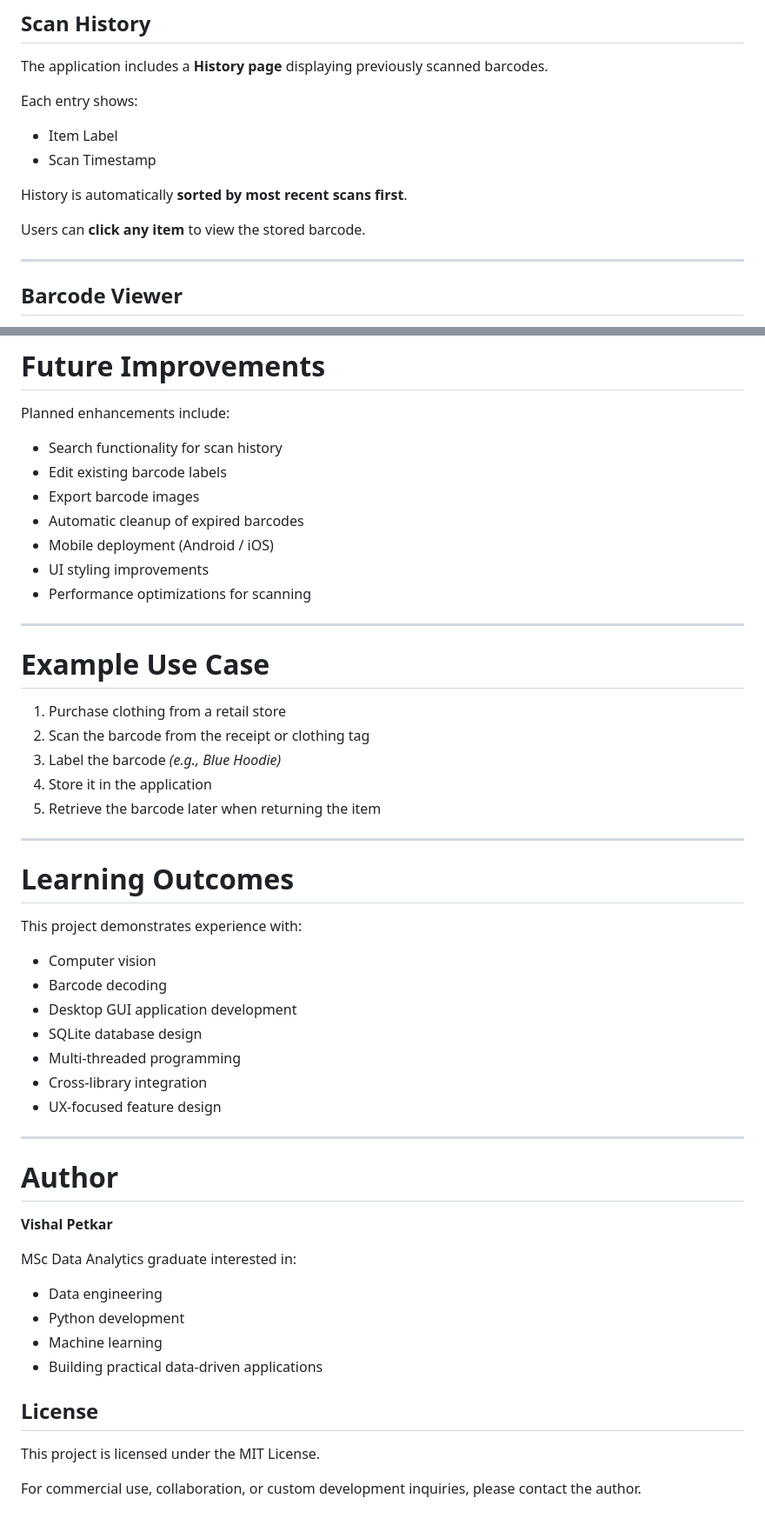
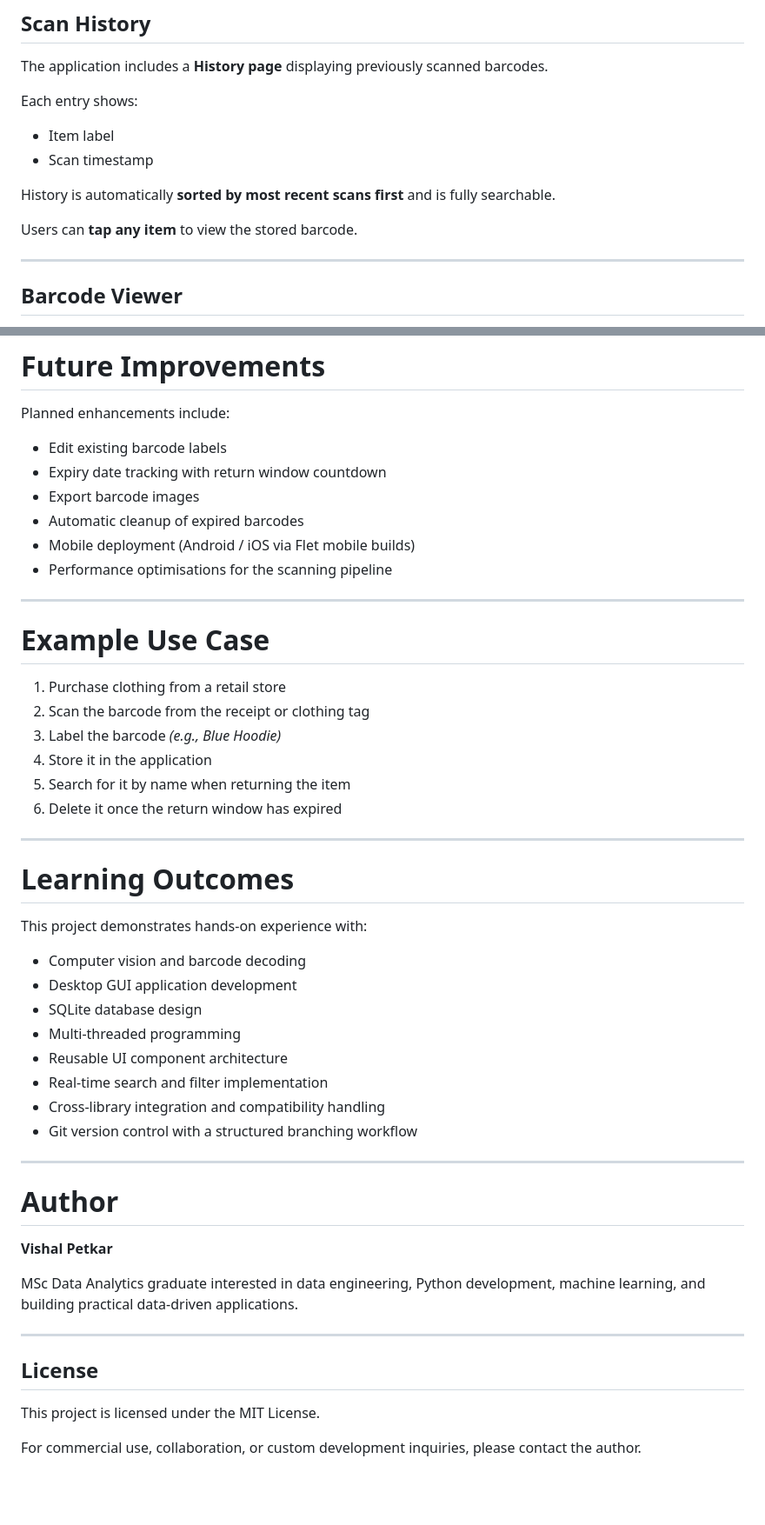
Before and after one commit to VishPetkar13/BarCode_Reader, a Markdown page: README.md, 2 parts joined by grey strips. Shown at 87% size. Drawn GitHub-style; blank space fills up the shorter version.

```diff
--- a/README.md
+++ b/README.md
@@ -143,12 +156,12 @@ The application includes a **History page** displaying previously scanned barcod
 
 Each entry shows:
 
-* Item Label
-* Scan Timestamp
+* Item label
+* Scan timestamp
 
-History is automatically **sorted by most recent scans first**.
+History is automatically **sorted by most recent scans first** and is fully searchable.
 
-Users can **click any item** to view the stored barcode.
+Users can **tap any item** to view the stored barcode.
 
 ---
 
@@ -294,13 +339,12 @@ python barcode_main.py
 
 Planned enhancements include:
 
-* Search functionality for scan history
 * Edit existing barcode labels
+* Expiry date tracking with return window countdown
 * Export barcode images
 * Automatic cleanup of expired barcodes
-* Mobile deployment (Android / iOS)
-* UI styling improvements
-* Performance optimizations for scanning
+* Mobile deployment (Android / iOS via Flet mobile builds)
+* Performance optimisations for the scanning pipeline
 
 ---
 
@@ -310,21 +354,23 @@ Planned enhancements include:
 2. Scan the barcode from the receipt or clothing tag
 3. Label the barcode *(e.g., Blue Hoodie)*
 4. Store it in the application
-5. Retrieve the barcode later when returning the item
+5. Search for it by name when returning the item
+6. Delete it once the return window has expired
 
 ---
 
 # Learning Outcomes
 
-This project demonstrates experience with:
+This project demonstrates hands-on experience with:
 
-* Computer vision
-* Barcode decoding
+* Computer vision and barcode decoding
 * Desktop GUI application development
 * SQLite database design
 * Multi-threaded programming
-* Cross-library integration
-* UX-focused feature design
+* Reusable UI component architecture
+* Real-time search and filter implementation
+* Cross-library integration and compatibility handling
+* Git version control with a structured branching workflow
 
 ---
 
@@ -332,16 +378,12 @@ This project demonstrates experience with:
 
 **Vishal Petkar**
 
-MSc Data Analytics graduate interested in:
+MSc Data Analytics graduate interested in data engineering, Python development, machine learning, and building practical data-driven applications.
 
-* Data engineering
-* Python development
-* Machine learning
-* Building practical data-driven applications
+---
 
 ## License
 
 This project is licensed under the MIT License.
 
-For commercial use, collaboration, or custom development inquiries,
-please contact the author.
+For commercial use, collaboration, or custom development inquiries, please contact the author.
```
Also changed, not shown: other parts of README.md (+67 -22 lines).
